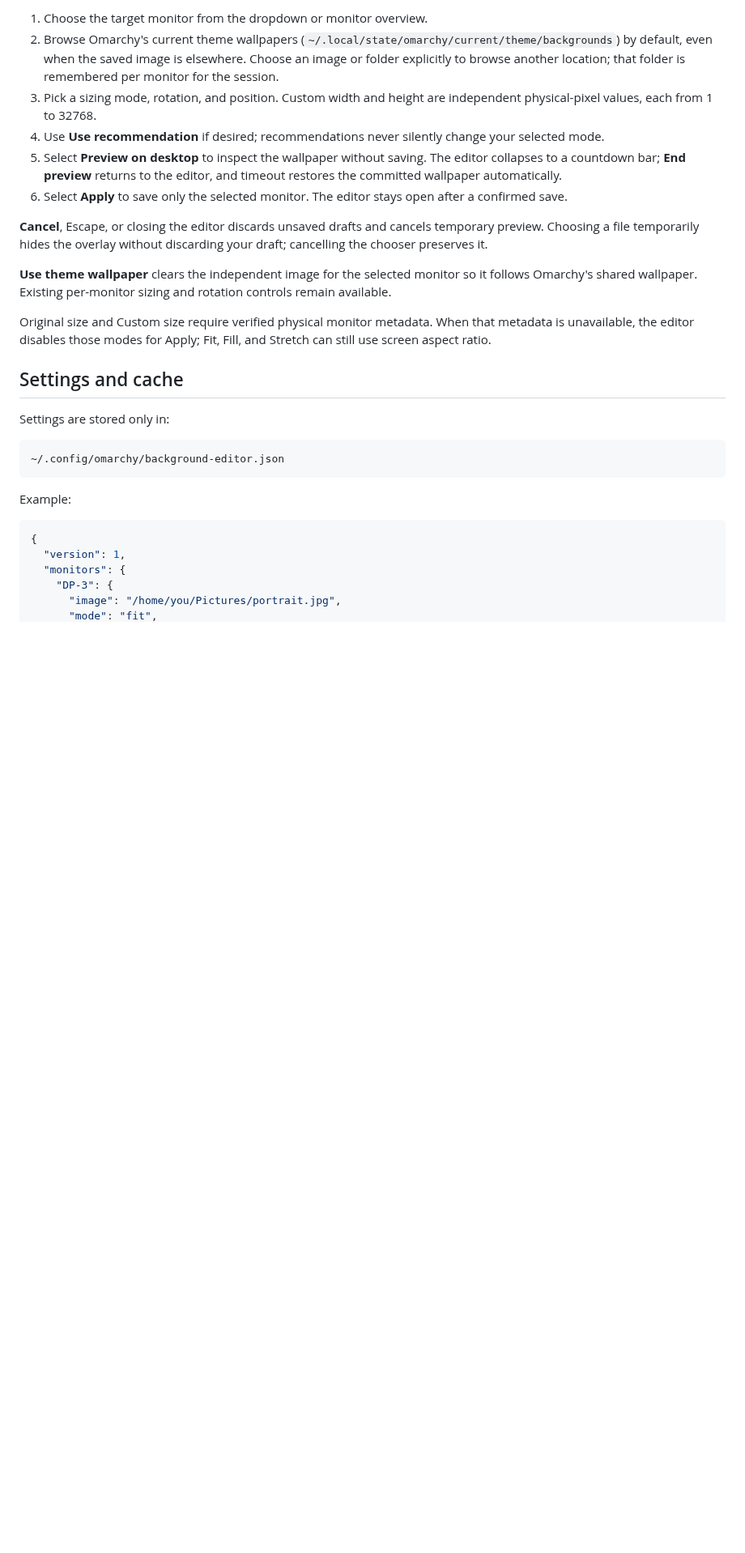
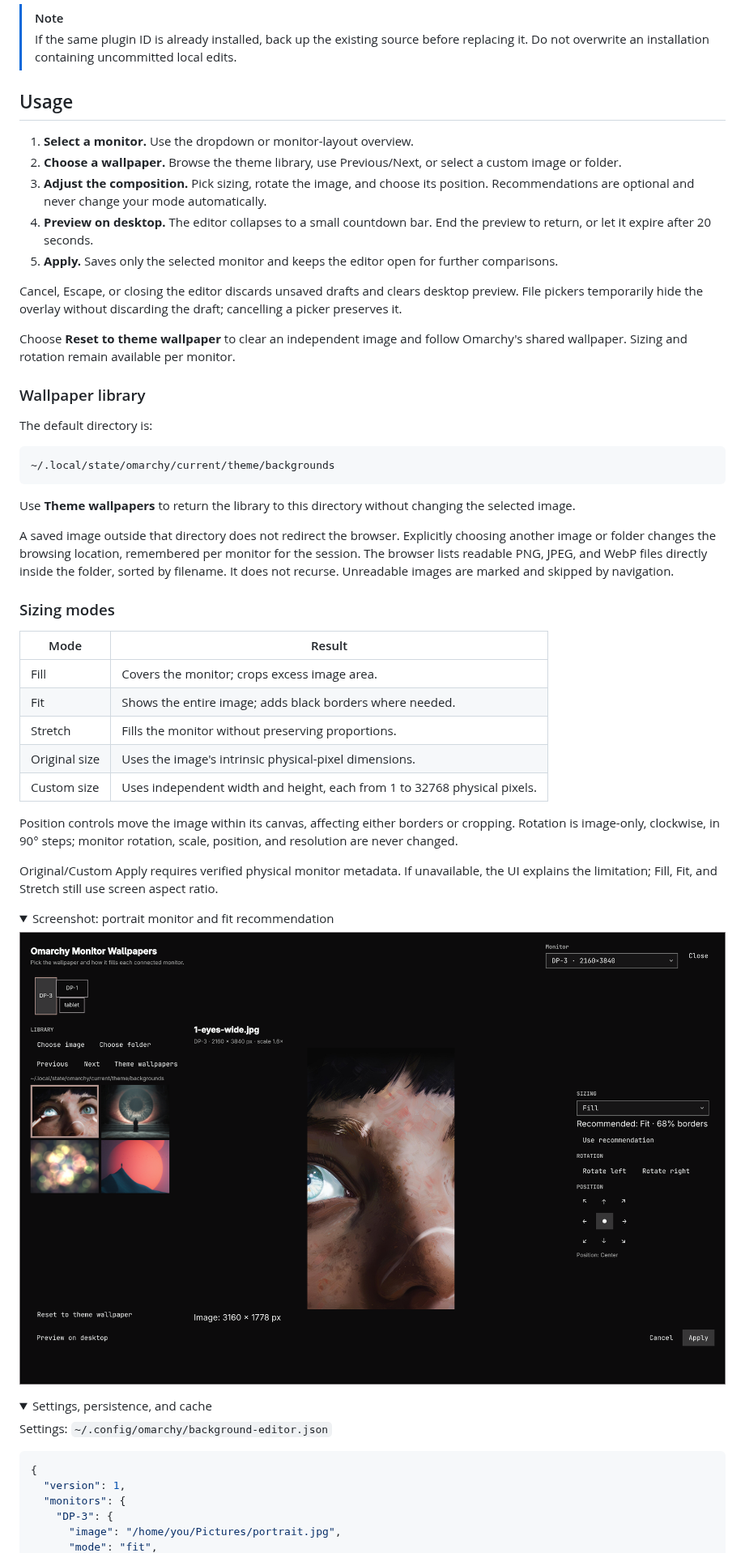
Before and after one commit to Sohib/omarchy-monitor-wallpapers, a Markdown page: README.md, the part around one of its changes. Shown at 81% size. Drawn GitHub-style; pictures changed too: docs/images/portrait.png (added); folded sections open; blank space fills up the shorter version.

````diff
--- a/README.md
+++ b/README.md
@@ -86,26 +52,56 @@ You can also double-left-click an unobstructed desktop background. Double-right-
 
-1. Choose the target monitor from the dropdown or monitor overview.
-2. Browse Omarchy's current theme wallpapers (`~/.local/state/omarchy/current/theme/backgrounds`) by default, even when the saved image is elsewhere. Choose an image or folder explicitly to browse another location; that folder is remembered per monitor for the session.
-3. Pick a sizing mode, rotation, and position. Custom width and height are independent physical-pixel values, each from 1 to 32768.
-4. Use **Use recommendation** if desired; recommendations never silently change your selected mode.
-5. Select **Preview on desktop** to inspect the wallpaper without saving. The editor collapses to a countdown bar; **End preview** returns to the editor, and timeout restores the committed wallpaper automatically.
-6. Select **Apply** to save only the selected monitor. The editor stays open after a confirmed save.
+> [!NOTE]
+> If the same plugin ID is already installed, back up the existing source before replacing it. Do not overwrite an installation containing uncommitted local edits.
 
-**Cancel**, Escape, or closing the editor discards unsaved drafts and cancels temporary preview. Choosing a file temporarily hides the overlay without discarding your draft; cancelling the chooser preserves it.
+## Usage
 
-**Use theme wallpaper** clears the independent image for the selected monitor so it follows Omarchy's shared wallpaper. Existing per-monitor sizing and rotation controls remain available.
+1. **Select a monitor.** Use the dropdown or monitor-layout overview.
+2. **Choose a wallpaper.** Browse the theme library, use Previous/Next, or select a custom image or folder.
+3. **Adjust the composition.** Pick sizing, rotate the image, and choose its position. Recommendations are optional and never change your mode automatically.
+4. **Preview on desktop.** The editor collapses to a small countdown bar. End the preview to return, or let it expire after 20 seconds.
+5. **Apply.** Saves only the selected monitor and keeps the editor open for further comparisons.
 
-Original size and Custom size require verified physical monitor metadata. When that metadata is unavailable, the editor disables those modes for Apply; Fit, Fill, and Stretch can still use screen aspect ratio.
+Cancel, Escape, or closing the editor discards unsaved drafts and clears desktop preview. File pickers temporarily hide the overlay without discarding the draft; cancelling a picker preserves it.
 
-## Settings and cache
+Choose **Reset to theme wallpaper** to clear an independent image and follow Omarchy's shared wallpaper. Sizing and rotation remain available per monitor.
 
-Settings are stored only in:
+### Wallpaper library
+
+The default directory is:
 
 ```text
-~/.config/omarchy/background-editor.json
+~/.local/state/omarchy/current/theme/backgrounds
 ```
 
-Example:
+Use **Theme wallpapers** to return the library to this directory without changing the selected image.
+
+A saved image outside that directory does not redirect the browser. Explicitly choosing another image or folder changes the browsing location, remembered per monitor for the session. The browser lists readable PNG, JPEG, and WebP files directly inside the folder, sorted by filename. It does not recurse. Unreadable images are marked and skipped by navigation.
+
+### Sizing modes
+
+| Mode | Result |
+| --- | --- |
+| Fill | Covers the monitor; crops excess image area. |
+| Fit | Shows the entire image; adds black borders where needed. |
+| Stretch | Fills the monitor without preserving proportions. |
+| Original size | Uses the image's intrinsic physical-pixel dimensions. |
+| Custom size | Uses independent width and height, each from 1 to 32768 physical pixels. |
+
+Position controls move the image within its canvas, affecting either borders or cropping. Rotation is image-only, clockwise, in 90° steps; monitor rotation, scale, position, and resolution are never changed.
+
+Original/Custom Apply requires verified physical monitor metadata. If unavailable, the UI explains the limitation; Fill, Fit, and Stretch still use screen aspect ratio.
+
+<details>
+<summary>Screenshot: portrait monitor and fit recommendation</summary>
+
+![Portrait monitor preview showing Fill cropping and a Fit recommendation](docs/images/portrait.png)
+
+</details>
+
+<details>
+<summary>Settings, persistence, and cache</summary>
+
+Settings: `~/.config/omarchy/background-editor.json`
 
 ```json
 {
````
Also changed, not shown: other parts of README.md (+82 -121 lines), docs/images/editor.png (added), 3 other files.
